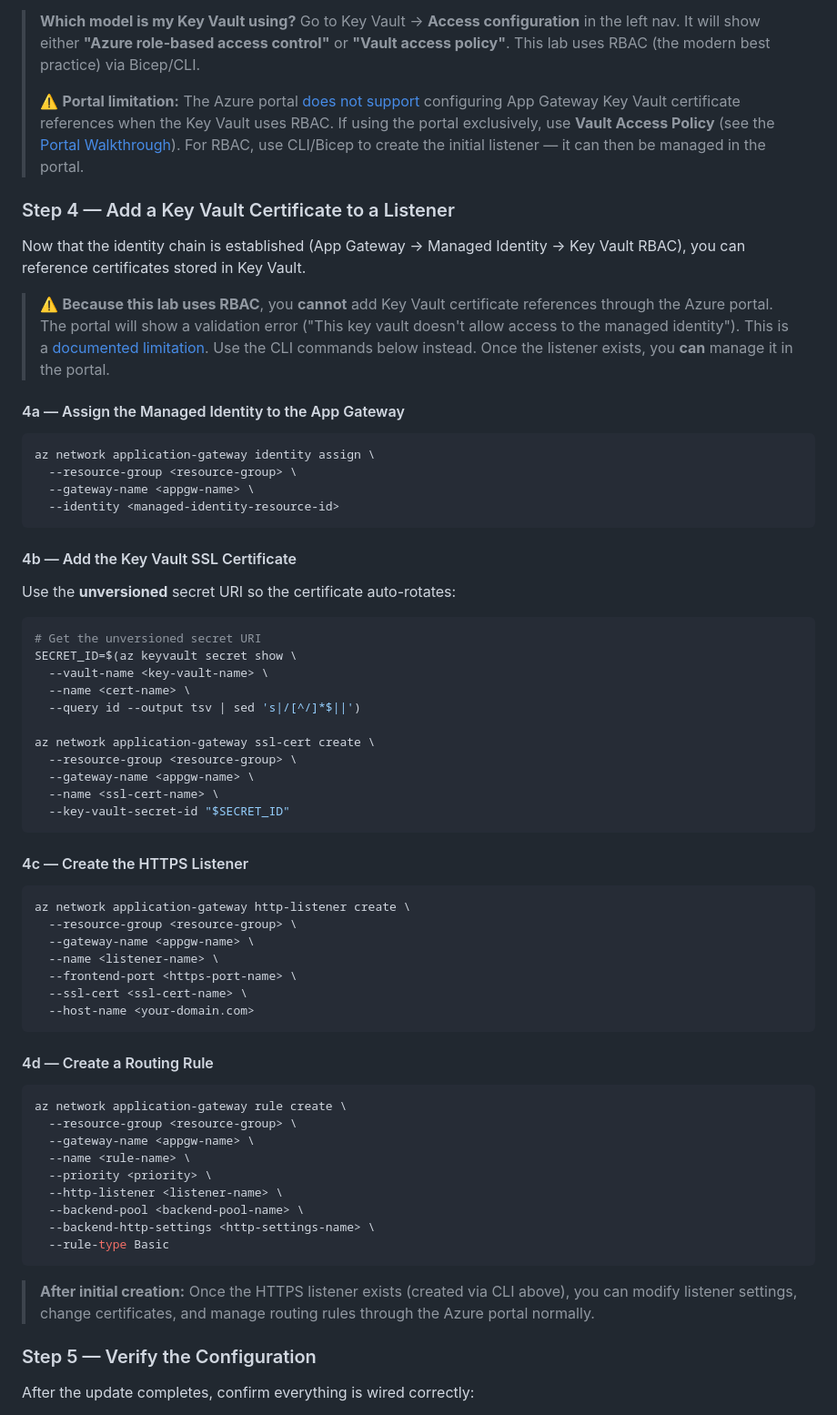
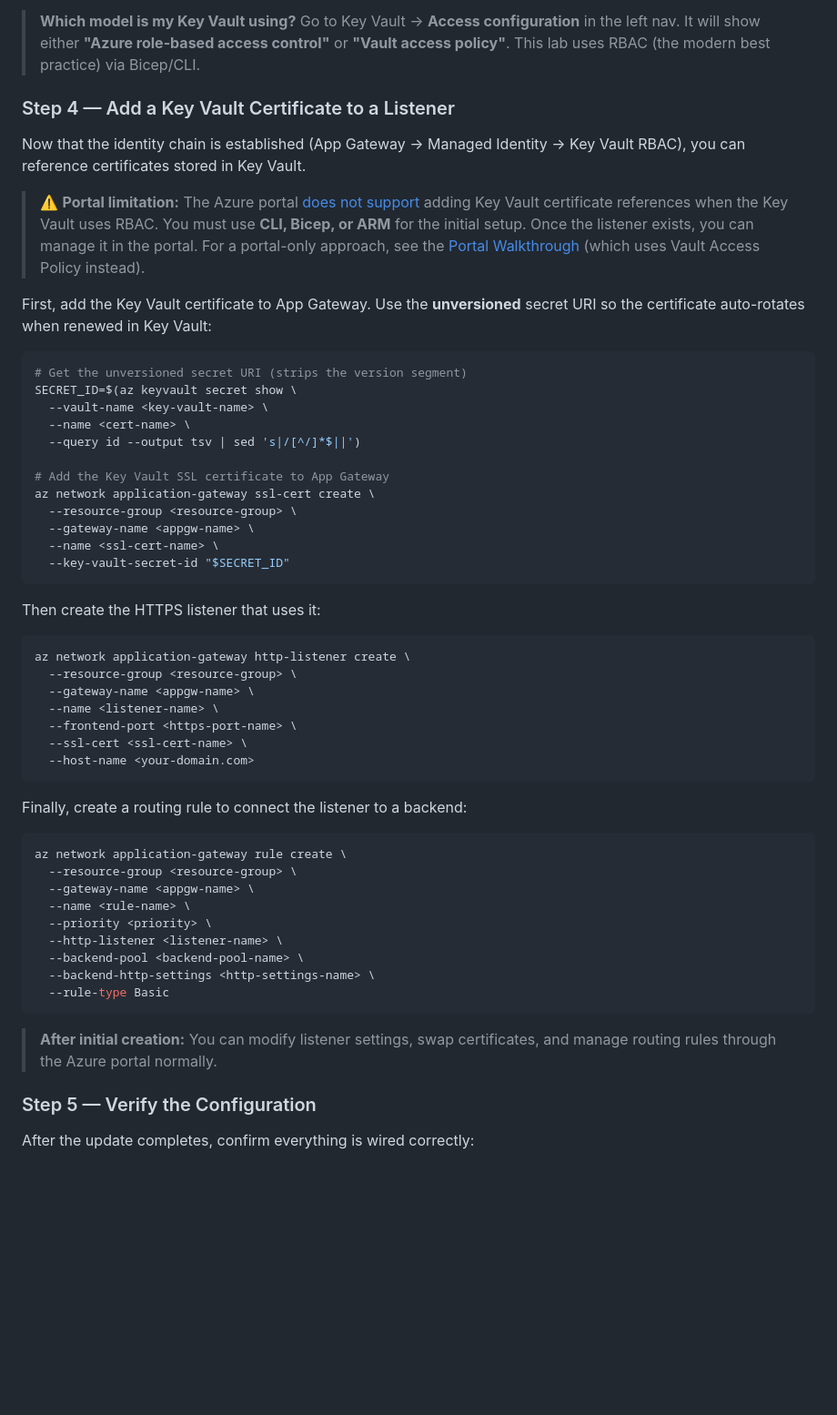
Before and after one commit to colinweiner111/appgw-letsencrypt-lab, a Markdown page: README.md, the part around the change. Shown at 91% size. Drawn GitHub-style; blank space fills up the shorter version.

Commit message:
Simplify Step 4: remove duplicate warning, sub-steps, and MI assignment
- Single RBAC portal limitation warning (removed duplicate from Step 3)
- Natural flow instead of 4a/4b/4c/4d sub-steps
- MI assignment removed (already covered in Step 2)
- Links to MS docs and Portal Walkthrough alternative

````diff
--- a/README.md
+++ b/README.md
@@ -388,35 +388,23 @@ The managed identity needs the **Key Vault Secrets User** role on your Key Vault
 5. Click **Add** → **Save**
 
 > **Which model is my Key Vault using?** Go to Key Vault → **Access configuration** in the left nav. It will show either **"Azure role-based access control"** or **"Vault access policy"**. This lab uses RBAC (the modern best practice) via Bicep/CLI.
->
-> ⚠️ **Portal limitation:** The Azure portal [does not support](https://learn.microsoft.com/en-us/azure/application-gateway/key-vault-certs#key-vault-azure-role-based-access-control-permission-model) configuring App Gateway Key Vault certificate references when the Key Vault uses RBAC. If using the portal exclusively, use **Vault Access Policy** (see the [Portal Walkthrough](docs/PORTAL-WALKTHROUGH.md)). For RBAC, use CLI/Bicep to create the initial listener — it can then be managed in the portal.
 
 ### Step 4 — Add a Key Vault Certificate to a Listener
 
 Now that the identity chain is established (App Gateway → Managed Identity → Key Vault RBAC), you can reference certificates stored in Key Vault.
 
-> ⚠️ **Because this lab uses RBAC**, you **cannot** add Key Vault certificate references through the Azure portal. The portal will show a validation error ("This key vault doesn't allow access to the managed identity"). This is a [documented limitation](https://learn.microsoft.com/en-us/azure/application-gateway/key-vault-certs#key-vault-azure-role-based-access-control-permission-model). Use the CLI commands below instead. Once the listener exists, you **can** manage it in the portal.
+> ⚠️ **Portal limitation:** The Azure portal [does not support](https://learn.microsoft.com/en-us/azure/application-gateway/key-vault-certs#key-vault-azure-role-based-access-control-permission-model) adding Key Vault certificate references when the Key Vault uses RBAC. You must use **CLI, Bicep, or ARM** for the initial setup. Once the listener exists, you can manage it in the portal. For a portal-only approach, see the [Portal Walkthrough](docs/PORTAL-WALKTHROUGH.md) (which uses Vault Access Policy instead).
 
-#### 4a — Assign the Managed Identity to the App Gateway
+First, add the Key Vault certificate to App Gateway. Use the **unversioned** secret URI so the certificate auto-rotates when renewed in Key Vault:
 
 ```bash
-az network application-gateway identity assign \
-  --resource-group <resource-group> \
-  --gateway-name <appgw-name> \
-  --identity <managed-identity-resource-id>
-```
-
-#### 4b — Add the Key Vault SSL Certificate
-
-Use the **unversioned** secret URI so the certificate auto-rotates:
-
-```bash
-# Get the unversioned secret URI
+# Get the unversioned secret URI (strips the version segment)
 SECRET_ID=$(az keyvault secret show \
   --vault-name <key-vault-name> \
   --name <cert-name> \
   --query id --output tsv | sed 's|/[^/]*$||')
 
+# Add the Key Vault SSL certificate to App Gateway
 az network application-gateway ssl-cert create \
   --resource-group <resource-group> \
   --gateway-name <appgw-name> \
@@ -424,7 +412,7 @@ az network application-gateway ssl-cert create \
   --key-vault-secret-id "$SECRET_ID"
 ```
 
-#### 4c — Create the HTTPS Listener
+Then create the HTTPS listener that uses it:
 
 ```bash
 az network application-gateway http-listener create \
@@ -436,7 +424,7 @@ az network application-gateway http-listener create \
   --host-name <your-domain.com>
 ```
 
-#### 4d — Create a Routing Rule
+Finally, create a routing rule to connect the listener to a backend:
 
 ```bash
 az network application-gateway rule create \
@@ -450,7 +438,7 @@ az network application-gateway rule create \
   --rule-type Basic
 ```
 
-> **After initial creation:** Once the HTTPS listener exists (created via CLI above), you can modify listener settings, change certificates, and manage routing rules through the Azure portal normally.
+> **After initial creation:** You can modify listener settings, swap certificates, and manage routing rules through the Azure portal normally.
 
 ### Step 5 — Verify the Configuration
 
````
